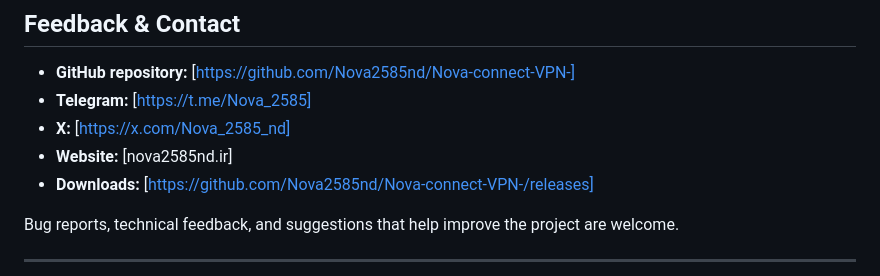
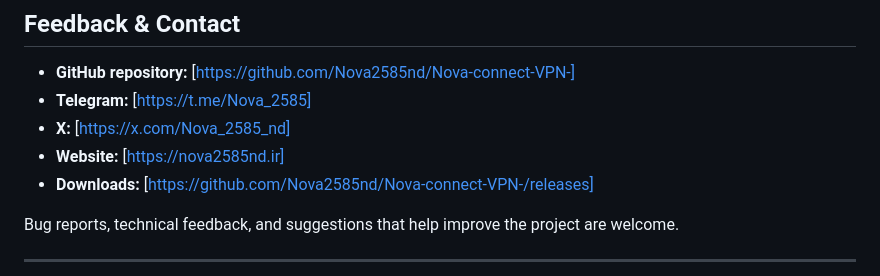
Before and after one commit to Nova2585nd/Nova-connect-VPN-, a Markdown page: README.md, the part around the change. Drawn GitHub-style.

```diff
--- a/README.md
+++ b/README.md
@@ -298,7 +298,7 @@ Please report reproducible issues with relevant application versions, operating
 - **GitHub repository:** [https://github.com/Nova2585nd/Nova-connect-VPN-]
 - **Telegram:** [https://t.me/Nova_2585]
 - **X:** [https://x.com/Nova_2585_nd]
-- **Website:** [nova2585nd.ir]
+- **Website:** [https://nova2585nd.ir]
 - **Downloads:** [https://github.com/Nova2585nd/Nova-connect-VPN-/releases]
 
 Bug reports, technical feedback, and suggestions that help improve the project are welcome.
```
